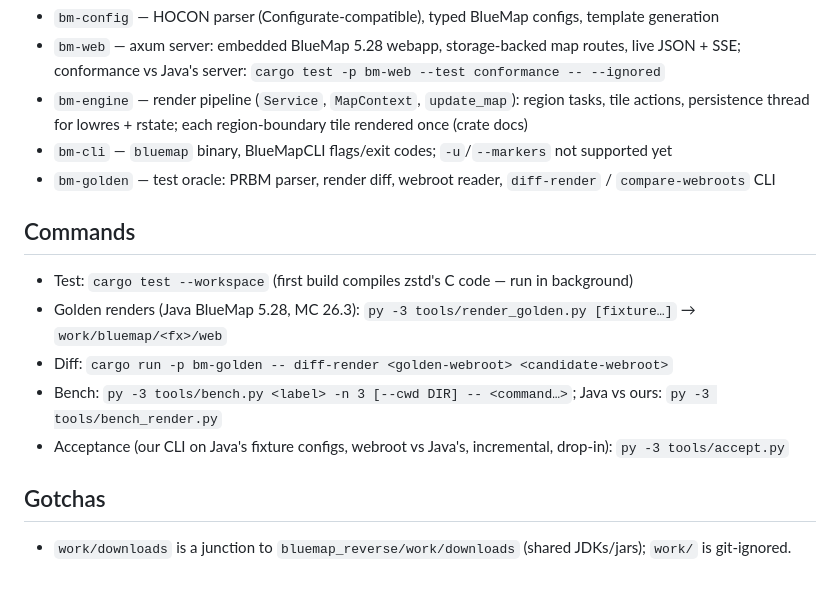
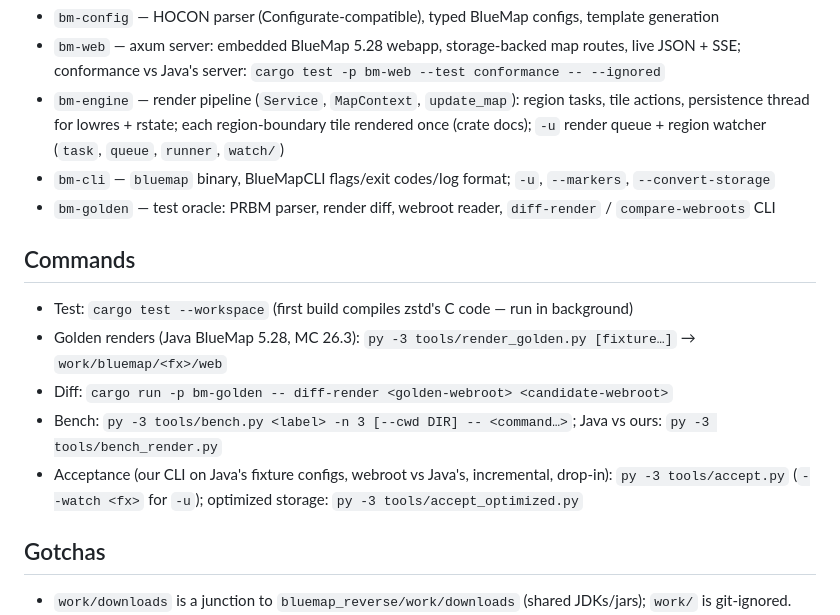
Before and after one commit to Hexay/bluemap-rs, a Markdown page: CLAUDE.md, the part around the change. GitHub-like rendering; blank space fills up the shorter version.

Commit message:
CLAUDE.md: watch mode, convert-storage, optimized acceptance

```diff
--- a/CLAUDE.md
+++ b/CLAUDE.md
@@ -31,8 +31,9 @@ Rust drop-in replacement for BlueMap (Java Minecraft 3D web map). Design and dec
 - `bm-web` — axum server: embedded BlueMap 5.28 webapp, storage-backed map routes, live JSON + SSE; conformance vs
   Java's server: `cargo test -p bm-web --test conformance -- --ignored`
 - `bm-engine` — render pipeline (`Service`, `MapContext`, `update_map`): region tasks, tile actions, persistence
-  thread for lowres + rstate; each region-boundary tile rendered once (crate docs)
-- `bm-cli` — `bluemap` binary, BlueMapCLI flags/exit codes; `-u`/`--markers` not supported yet
+  thread for lowres + rstate; each region-boundary tile rendered once (crate docs); `-u` render queue + region
+  watcher (`task`, `queue`, `runner`, `watch/`)
+- `bm-cli` — `bluemap` binary, BlueMapCLI flags/exit codes/log format; `-u`, `--markers`, `--convert-storage`
 - `bm-golden` — test oracle: PRBM parser, render diff, webroot reader, `diff-render` / `compare-webroots` CLI
 
 ## Commands
@@ -42,6 +43,7 @@ Rust drop-in replacement for BlueMap (Java Minecraft 3D web map). Design and dec
 - Diff: `cargo run -p bm-golden -- diff-render <golden-webroot> <candidate-webroot>`
 - Bench: `py -3 tools/bench.py <label> -n 3 [--cwd DIR] -- <command…>`; Java vs ours: `py -3 tools/bench_render.py`
 - Acceptance (our CLI on Java's fixture configs, webroot vs Java's, incremental, drop-in): `py -3 tools/accept.py`
+  (`--watch <fx>` for `-u`); optimized storage: `py -3 tools/accept_optimized.py`
 
 ## Gotchas
 
```
